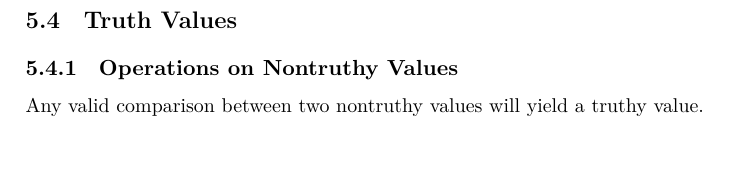
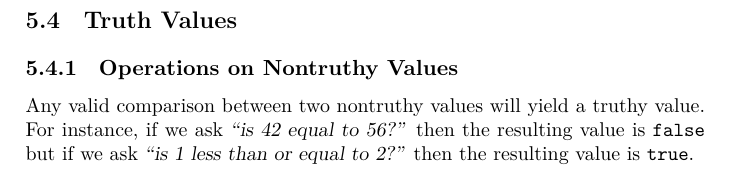
Before and after one commit to aslakjohansen/progintro, a LaTeX book (doc/document.tex, which reads doc/primitives.tex): part of page 27 of 53, cut so that both start at the same text. Compiled offline with XeLaTeX; a LaTeX package or settings file that is missing is left out.

Commit message:
Added two questions as examples on operations that yield truthy values

```diff
--- a/doc/document.tex
+++ b/doc/document.tex
@@ -51,6 +51,7 @@
 \newcommand{\packagename}[1]{\texttt{#1}}
 \newcommand{\filename}[1]{\texttt{#1}}
 \newcommand{\keywordname}[1]{\texttt{#1}}
+\newcommand{\valuename}[1]{\texttt{#1}}
 
 \newcommand{\langsection}[1]{\section{#1}}
 \newcommand{\textdesc}[1]{\textit{\textbf{#1}}}
--- a/doc/primitives.tex
+++ b/doc/primitives.tex
@@ -91,7 +91,7 @@ Elixir code, still runs on the same hardware though. This hardware does not have
 
 \subsection{Operations on Nontruthy Values}
 
-Any valid comparison between two nontruthy values will yield a truthy value.
+Any valid comparison between two nontruthy values will yield a truthy value. For instance, if we ask \quoted{is 42 equal to 56?} then the resulting value is \valuename{false} but if we ask \quoted{is 1 less than or equal to 2?} then the resulting value is \valuename{true}.
 
 \begin{figure}[tbp]
   \input{figs/prim_bool_comp.tex}
```
